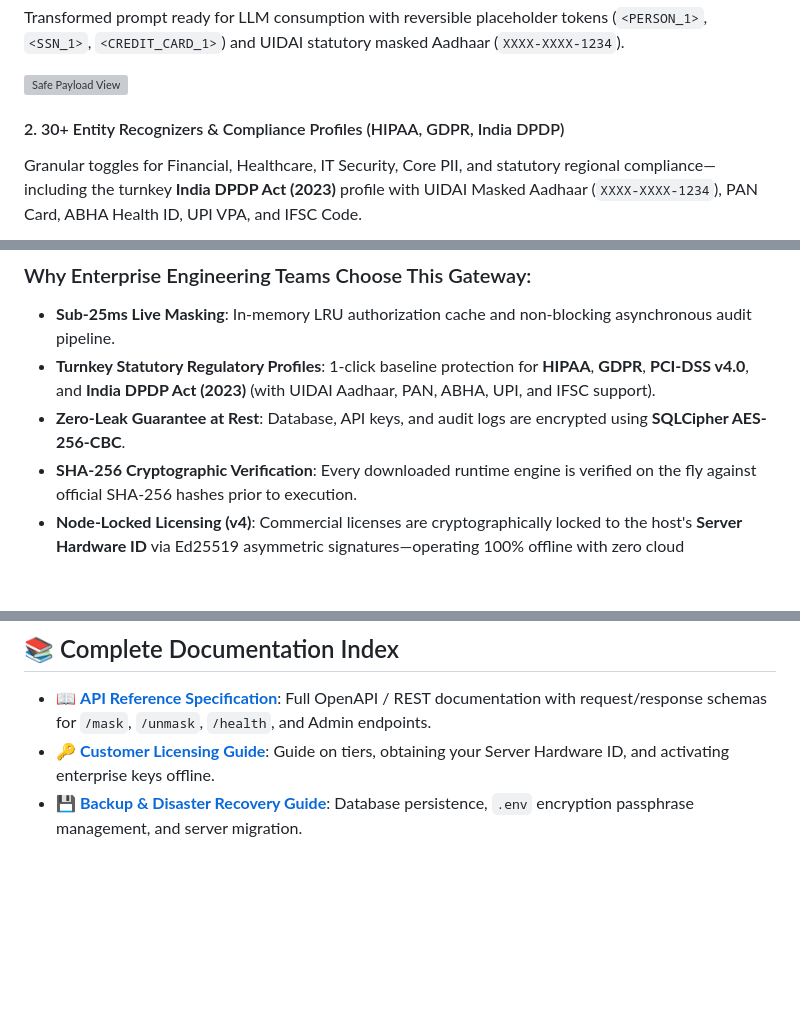
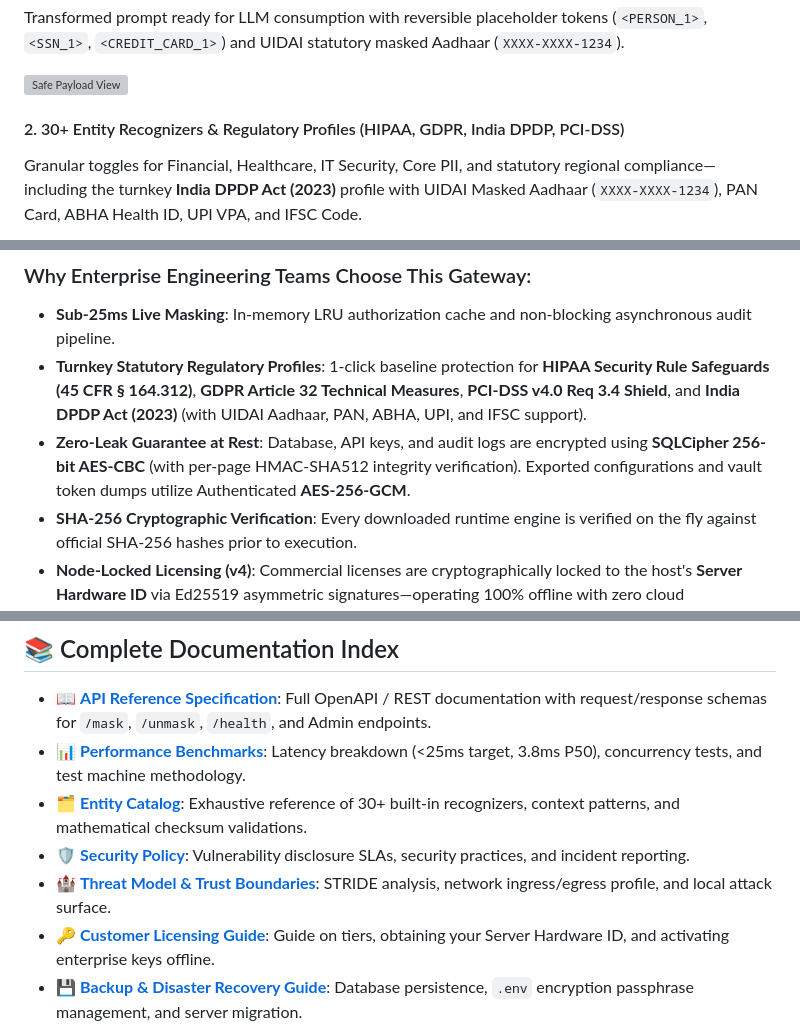
Before and after one commit to piiguardrails/piiguardrails, a Markdown page: README.MD, 3 parts joined by grey strips. GitHub-like rendering; folded sections open; blank space fills up the shorter version; grey boxes are pictures that could not be loaded.

```diff
--- a/README.MD
+++ b/README.MD
@@ -43,7 +43,7 @@ Transformed prompt ready for LLM consumption with reversible placeholder tokens
 
 ![Safe Payload View](docs/assets/safe_payload_view.png)
 
-#### 2. 30+ Entity Recognizers & Compliance Profiles (HIPAA, GDPR, India DPDP)
+#### 2. 30+ Entity Recognizers & Regulatory Profiles (HIPAA, GDPR, India DPDP, PCI-DSS)
 Granular toggles for Financial, Healthcare, IT Security, Core PII, and statutory regional compliance—including the turnkey **India DPDP Act (2023)** profile with UIDAI Masked Aadhaar (`XXXX-XXXX-1234`), PAN Card, ABHA Health ID, UPI VPA, and IFSC Code.
 
 ![Guardrail Profiles](docs/assets/guardrail_profiles.png)
@@ -88,8 +88,8 @@ Encrypted session management, role-based access control, secret visibility eye-t
 
 ### Why Enterprise Engineering Teams Choose This Gateway:
 - **Sub-25ms Live Masking**: In-memory LRU authorization cache and non-blocking asynchronous audit pipeline.
-- **Turnkey Statutory Regulatory Profiles**: 1-click baseline protection for **HIPAA**, **GDPR**, **PCI-DSS v4.0**, and **India DPDP Act (2023)** (with UIDAI Aadhaar, PAN, ABHA, UPI, and IFSC support).
-- **Zero-Leak Guarantee at Rest**: Database, API keys, and audit logs are encrypted using **SQLCipher AES-256-CBC**.
+- **Turnkey Statutory Regulatory Profiles**: 1-click baseline protection for **HIPAA Security Rule Safeguards (45 CFR § 164.312)**, **GDPR Article 32 Technical Measures**, **PCI-DSS v4.0 Req 3.4 Shield**, and **India DPDP Act (2023)** (with UIDAI Aadhaar, PAN, ABHA, UPI, and IFSC support).
+- **Zero-Leak Guarantee at Rest**: Database, API keys, and audit logs are encrypted using **SQLCipher 256-bit AES-CBC** (with per-page HMAC-SHA512 integrity verification). Exported configurations and vault token dumps utilize Authenticated **AES-256-GCM**.
 - **SHA-256 Cryptographic Verification**: Every downloaded runtime engine is verified on the fly against official SHA-256 hashes prior to execution.
 - **Node-Locked Licensing (v4)**: Commercial licenses are cryptographically locked to the host's **Server Hardware ID** via Ed25519 asymmetric signatures—operating 100% offline with zero cloud dependency.
 - **Bi-Directional Token Restoration**: Effortlessly restore LLM responses (`/unmask`) back to original values for authorized end users.
@@ -250,6 +252,10 @@ print(unmask_res["unmasked_text"])
 ## 📚 Complete Documentation Index
 
 - 📖 **[API Reference Specification](docs/API_REFERENCE.md)**: Full OpenAPI / REST documentation with request/response schemas for `/mask`, `/unmask`, `/health`, and Admin endpoints.
+- 📊 **[Performance Benchmarks](docs/BENCHMARKS.md)**: Latency breakdown (<25ms target, 3.8ms P50), concurrency tests, and test machine methodology.
+- 🗂️ **[Entity Catalog](docs/ENTITY_CATALOG.md)**: Exhaustive reference of 30+ built-in recognizers, context patterns, and mathematical checksum validations.
+- 🛡️ **[Security Policy](SECURITY.md)**: Vulnerability disclosure SLAs, security practices, and incident reporting.
+- 🏰 **[Threat Model & Trust Boundaries](docs/THREAT_MODEL.md)**: STRIDE analysis, network ingress/egress profile, and local attack surface.
 - 🔑 **[Customer Licensing Guide](LICENSING_GUIDE.md)**: Guide on tiers, obtaining your Server Hardware ID, and activating enterprise keys offline.
 - 💾 **[Backup & Disaster Recovery Guide](docs/BACKUP_AND_DISASTER_RECOVERY.md)**: Database persistence, `.env` encryption passphrase management, and server migration.
 
```
Also changed, not shown: other parts of README.MD (+18 -10 lines).
